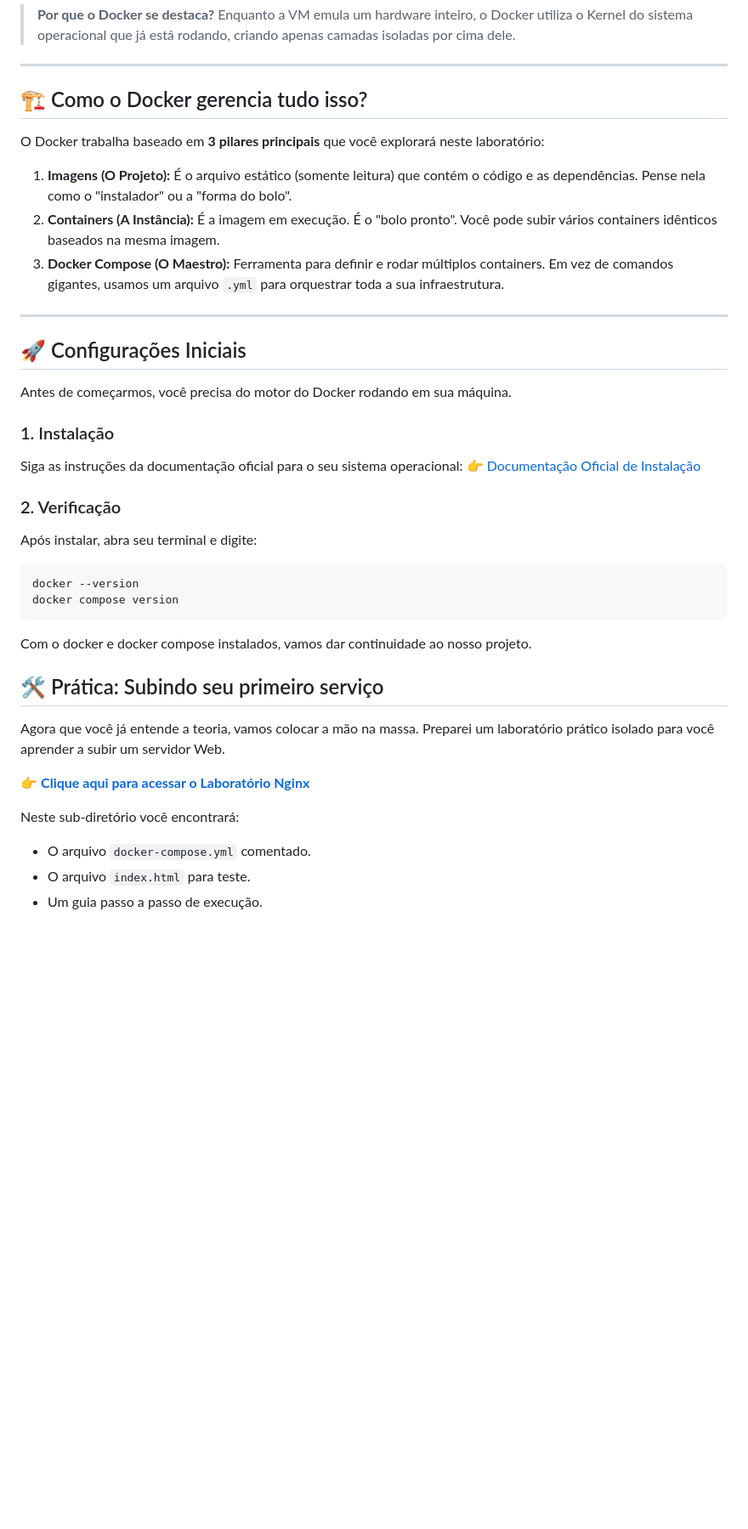
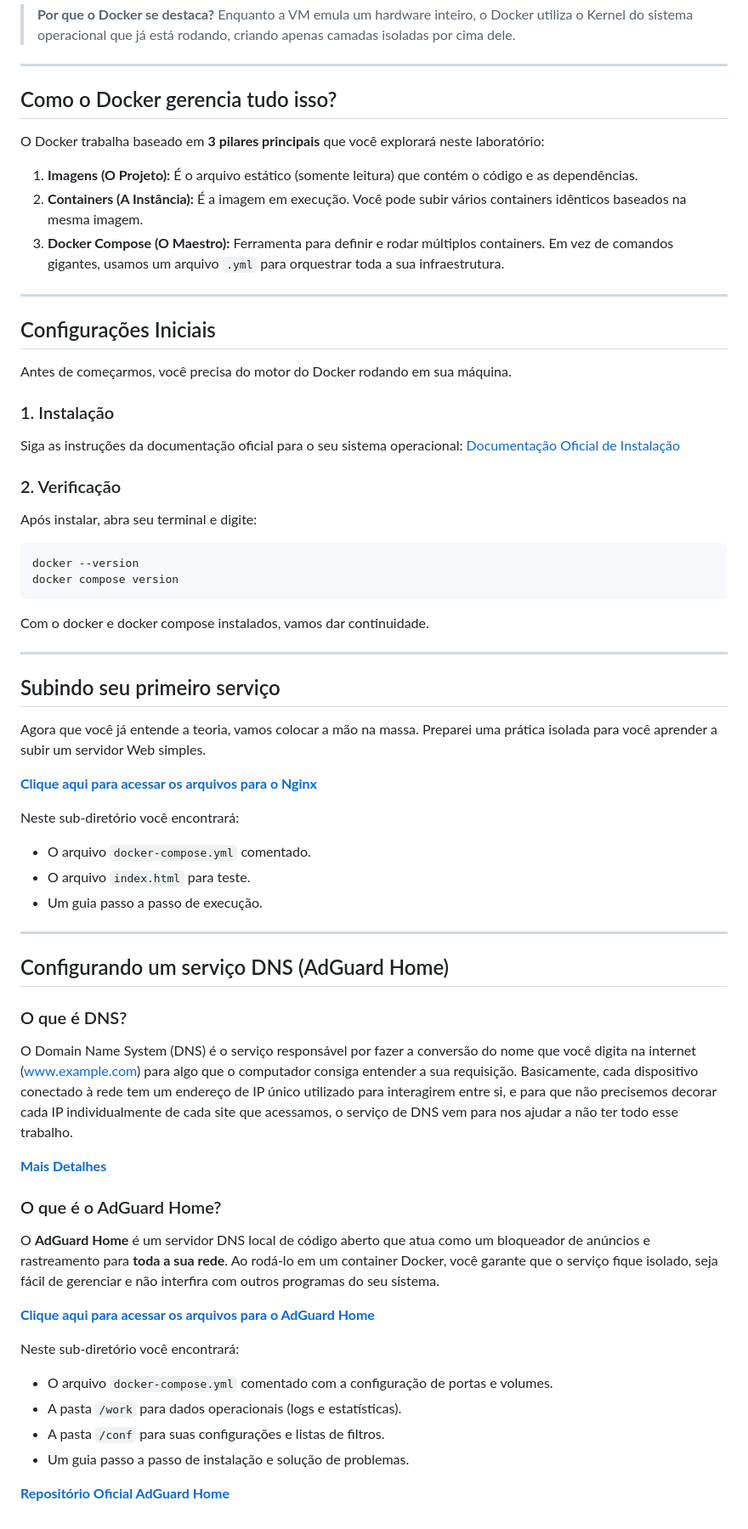
Before and after one commit to joaopedrol25/docker-lab, a Markdown page: README.md, the part around one of its changes. Shown at 85% size. Drawn GitHub-style; blank space fills up the shorter version.

Commit message:
docs: update README and add AdGuard Home DNS section

````diff
--- a/README.md
+++ b/README.md
@@ -44,23 +44,23 @@ Embora pareçam similares, são ferramentas diferentes para ocasiões diferentes
 
 ---
 
-## 🏗️ Como o Docker gerencia tudo isso?
+## Como o Docker gerencia tudo isso?
 
 O Docker trabalha baseado em **3 pilares principais** que você explorará neste laboratório:
 
-1.  **Imagens (O Projeto):** É o arquivo estático (somente leitura) que contém o código e as dependências. Pense nela como o "instalador" ou a "forma do bolo".
-2.  **Containers (A Instância):** É a imagem em execução. É o "bolo pronto". Você pode subir vários containers idênticos baseados na mesma imagem.
+1.  **Imagens (O Projeto):** É o arquivo estático (somente leitura) que contém o código e as dependências.
+2.  **Containers (A Instância):** É a imagem em execução. Você pode subir vários containers idênticos baseados na mesma imagem.
 3.  **Docker Compose (O Maestro):** Ferramenta para definir e rodar múltiplos containers. Em vez de comandos gigantes, usamos um arquivo `.yml` para orquestrar toda a sua infraestrutura.
 
 ---
 
-## 🚀 Configurações Iniciais
+##  Configurações Iniciais
 
 Antes de começarmos, você precisa do motor do Docker rodando em sua máquina.
 
 ### 1. Instalação
 Siga as instruções da documentação oficial para o seu sistema operacional:
-👉 [Documentação Oficial de Instalação](https://docs.docker.com/engine/install/)
+ [Documentação Oficial de Instalação](https://docs.docker.com/engine/install/)
 
 ### 2. Verificação
 Após instalar, abra seu terminal e digite:
@@ -69,15 +69,41 @@ docker --version
 docker compose version
 ```
 
-Com o docker e docker compose instalados, vamos dar continuidade ao nosso projeto.
+Com o docker e docker compose instalados, vamos dar continuidade.
 
-## 🛠️ Prática: Subindo seu primeiro serviço
+---
 
-Agora que você já entende a teoria, vamos colocar a mão na massa. Preparei um laboratório prático isolado para você aprender a subir um servidor Web.
+## Subindo seu primeiro serviço
 
-👉 **[Clique aqui para acessar o Laboratório Nginx](./nginx-service/README.md)**
+Agora que você já entende a teoria, vamos colocar a mão na massa. Preparei uma prática isolada para você aprender a subir um servidor Web simples.
+
+ **[Clique aqui para acessar os arquivos para o Nginx](./nginx-service/README.md)**
 
 Neste sub-diretório você encontrará:
 * O arquivo `docker-compose.yml` comentado.
 * O arquivo `index.html` para teste.
 * Um guia passo a passo de execução.
+
+----
+
+## Configurando um serviço DNS (AdGuard Home)
+
+### O que é DNS?
+
+O Domain Name System (DNS) é o serviço responsável por fazer a conversão do nome que você digita na internet (www.example.com) para algo que o computador consiga entender a sua requisição. Basicamente, cada dispositivo conectado à rede tem um endereço de IP único utilizado para interagirem entre si, e para que não precisemos decorar cada IP individualmente de cada site que acessamos, o serviço de DNS vem para nos ajudar a não ter todo esse trabalho.
+
+**[Mais Detalhes](https://www.cloudflare.com/pt-br/learning/dns/what-is-dns/)**
+
+### O que é o AdGuard Home?
+
+O **AdGuard Home** é um servidor DNS local de código aberto que atua como um bloqueador de anúncios e rastreamento para **toda a sua rede**. Ao rodá-lo em um container Docker, você garante que o serviço fique isolado, seja fácil de gerenciar e não interfira com outros programas do seu sistema.
+
+**[Clique aqui para acessar os arquivos para o AdGuard Home](./dns-service/README.md)**
+
+Neste sub-diretório você encontrará:
+* O arquivo `docker-compose.yml` comentado com a configuração de portas e volumes.
+* A pasta `/work` para dados operacionais (logs e estatísticas).
+* A pasta `/conf` para suas configurações e listas de filtros.
+* Um guia passo a passo de instalação e solução de problemas.
+
+**[Repositório Oficial AdGuard Home](https://github.com/AdguardTeam/AdGuardHome)**
````
Also changed, not shown: other parts of README.md (+5 -5 lines).
